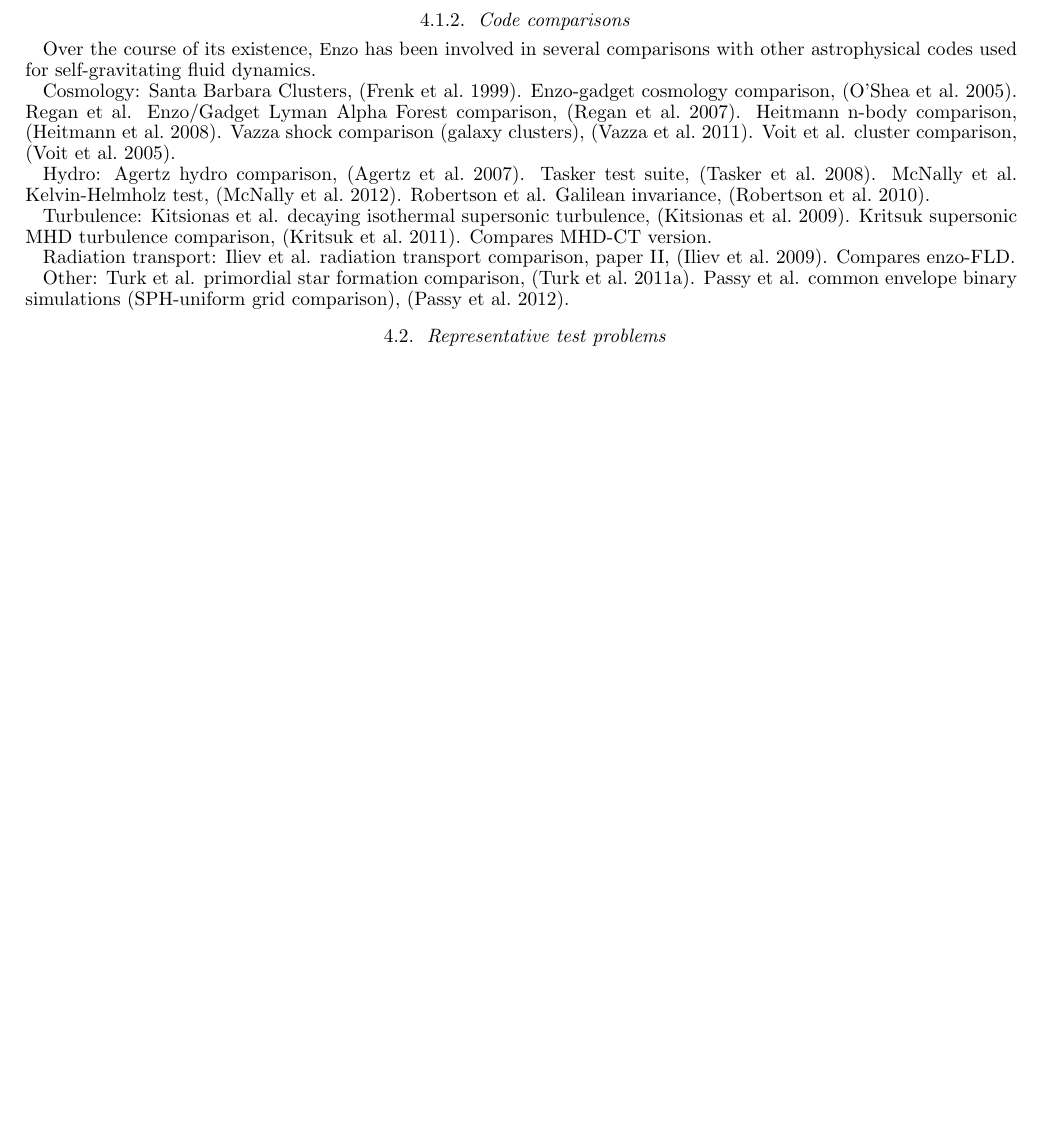
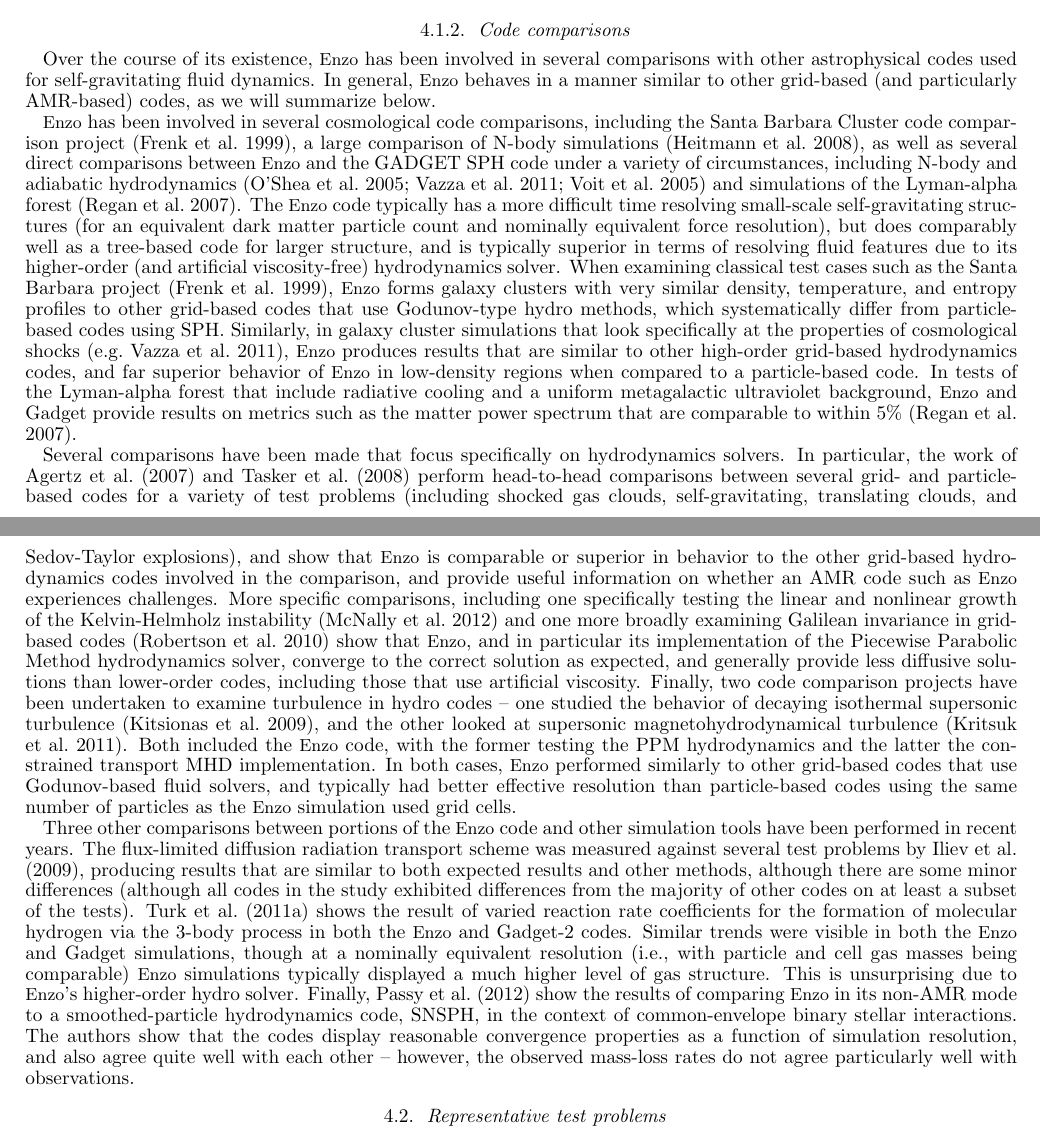
Before and after one commit to enzo-project/enzo-method-paper, a LaTeX document (ms.tex, which reads code-tests.tex): part of page 28 of 38 before the commit and two parts of pages 28 and 29 of 39 after it, the two joined at a grey line, cut so that both start at the same text, the shorter picture padded with empty space. Compiled offline with pdfLaTeX.

Commit message:
finished section 4.1, including all of the code comparisons Enzo has been part of.  I decided to move the cosmological code comparisons to this section, rather than putting them down in the test problems in section 4.2 - it just didn't seem to make a ton of sense to do it the other way after I got started.

```diff
--- a/code-tests.tex
+++ b/code-tests.tex
@@ -90,37 +90,89 @@ are available in the \enzo\ test suite.
 
 Over the course of its existence, \enzo\ has been involved in several
 comparisons with other astrophysical codes used for self-gravitating
-fluid dynamics.
+fluid dynamics.  In general, \enzo\ behaves in a manner similar to other
+grid-based (and particularly AMR-based) codes, as we will summarize below.
 
-Cosmology:
-Santa Barbara Clusters, \citep{SantaBarbara}.
-Enzo-gadget cosmology comparison, \citep{2005ApJS..160....1O}.
-Regan et al. Enzo/Gadget Lyman Alpha Forest comparison,
-\citep{2007MNRAS.374..196R}.
-Heitmann n-body comparison, \citep{2008CS&D....1a5003H}.
-Vazza shock comparison (galaxy clusters), \citep{2011MNRAS.418..960V}.
-Voit et al. cluster comparison, \citep{2005MNRAS.364..909V}.
+\enzo\ has been involved in several cosmological code comparisons,
+including the Santa Barbara Cluster code comparison project
+\citep{SantaBarbara}, a large comparison of N-body simulations
+\citep{2008CS&D....1a5003H}, as well as several direct comparisons
+between \enzo\ and the GADGET SPH code under a variety of
+circumstances, including N-body and adiabatic hydrodynamics
+\citep{2005ApJS..160....1O,2005MNRAS.364..909V, 2011MNRAS.418..960V}
+and simulations of the Lyman-alpha forest \citep{2007MNRAS.374..196R}.
+The \enzo\ code typically has a more difficult time resolving
+small-scale self-gravitating structures (for an equivalent dark matter
+particle count and nominally equivalent force resolution), but does
+comparably well as a tree-based code for larger structure, and is
+typically superior in terms of resolving fluid features due to its
+higher-order (and artificial viscosity-free) hydrodynamics solver.
+When examining classical test cases such as the Santa Barbara
+project \citep{SantaBarbara}, \enzo\ forms galaxy clusters with very similar density,
+temperature, and entropy profiles to other grid-based codes that use
+Godunov-type hydro methods, which
+systematically differ from particle-based codes using SPH.  Similarly,
+in galaxy cluster simulations that look specifically at the properties
+of cosmological shocks \citep[e.g.][]{2011MNRAS.418..960V}, \enzo\
+produces results that are similar to other high-order grid-based
+hydrodynamics codes, and far superior behavior of \enzo\ in
+low-density regions when compared to a particle-based code.  In tests
+of the Lyman-alpha forest that include radiative cooling and a uniform
+metagalactic ultraviolet background, \enzo\ and Gadget provide results
+on metrics such as the matter power spectrum that are comparable to
+within 5\% \citep{2007MNRAS.374..196R}.
 
-Hydro:
-Agertz hydro comparison, \citep{2007MNRAS.380..963A}.
-Tasker test suite, \citep{Tasker2008}.
-McNally et al. Kelvin-Helmholz test, \citep{2012ApJS..201...18M}.
-Robertson et al. Galilean invariance, \citep{2010MNRAS.401.2463R}.
+Several comparisons have been made that focus specifically on
+hydrodynamics solvers.  In particular, the work of
+\citet{2007MNRAS.380..963A} and \citet{Tasker2008} perform
+head-to-head comparisons between several grid- and particle-based
+codes for a variety of test problems (including shocked gas clouds,
+self-gravitating, translating clouds, and Sedov-Taylor explosions),
+and show that \enzo\ is comparable or superior in behavior to the
+other grid-based hydrodynamics codes involved in the comparison, and
+provide useful information on whether an AMR code such as \enzo\
+experiences challenges.  More specific comparisons, including one
+specifically testing the linear and nonlinear growth of the
+Kelvin-Helmholz instability \citep{2012ApJS..201...18M} and one more
+broadly examining Galilean invariance in grid-based codes
+\citep{2010MNRAS.401.2463R} show that \enzo, and in particular its
+implementation of the Piecewise Parabolic Method hydrodynamics solver,
+converge to the correct solution as expected, and generally provide
+less diffusive solutions than lower-order codes, including those that
+use artificial viscosity.  Finally, two code comparison projects have
+been undertaken to examine turbulence in hydro codes -- one studied
+the behavior of decaying isothermal supersonic turbulence
+\citep{2009A&A...508..541K}, and the other looked at supersonic
+magnetohydrodynamical turbulence \citep{2011ApJ...737...13K}.  Both
+included the \enzo\ code, with the former testing the PPM
+hydrodynamics and the latter the constrained transport MHD
+implementation.  In both cases, \enzo\ performed similarly to other
+grid-based codes that use Godunov-based fluid solvers, and typically
+had better effective resolution than particle-based codes using the
+same number of particles as the \enzo\ simulation used grid cells.
 
-Turbulence:
-Kitsionas et al. decaying isothermal supersonic turbulence, \citep{2009A&A...508..541K}.
-Kritsuk supersonic MHD turbulence comparison,
-\citep{2011ApJ...737...13K}.  Compares MHD-CT version.
-
-Radiation transport:
-Iliev et al. radiation transport comparison, paper II, \citep{IlievEtAl2009}.  Compares enzo-FLD.
-
-Other:
-Turk et al. primordial star formation comparison, \citep{2011ApJ...726...55T}.
-Passy et al. common envelope binary
-simulations (SPH-uniform grid comparison), \citep{2012ApJ...744...52P}.
-
-
+Three other comparisons between portions of the \enzo\ code and other
+simulation tools have been performed in recent years.  The
+flux-limited diffusion radiation transport scheme was measured against
+several test problems by \citet{IlievEtAl2009}, producing results that
+are similar to both expected results and other methods, although there
+are some minor differences (although all codes in the study exhibited
+differences from the majority of other codes on at least a subset of
+the tests).  \citet{2011ApJ...726...55T} shows the result of varied
+reaction rate coefficients for the formation of molecular hydrogen via
+the 3-body process in both the \enzo\ and Gadget-2 codes.  Similar
+trends were visible in both the \enzo\ and Gadget simulations, though
+at a nominally equivalent resolution (i.e., with particle and cell gas
+masses being comparable) \enzo\ simulations typically displayed a much
+higher level of gas structure.  This is unsurprising due to \enzo's
+higher-order hydro solver.  Finally, \citet{2012ApJ...744...52P} show
+the results of comparing \enzo\ in its non-AMR mode to a
+smoothed-particle hydrodynamics code, SNSPH, in the context of
+common-envelope binary stellar interactions.  The authors show that
+the codes display reasonable convergence properties as a function of
+simulation resolution, and also agree quite well with each other --
+however, the observed mass-loss rates do not agree particularly well
+with observations.
 
 %%%%%%%%%%%%%%%%%%%%%%%%%%%%%%%%%%%%%%%%%%%%%%%%%%%%%%%%%%%%%%%%%%%%%%%%%%%%%
 \subsection{Representative test problems}
```
Also changed, not shown: code-tests.tex (6 more changed lines).
